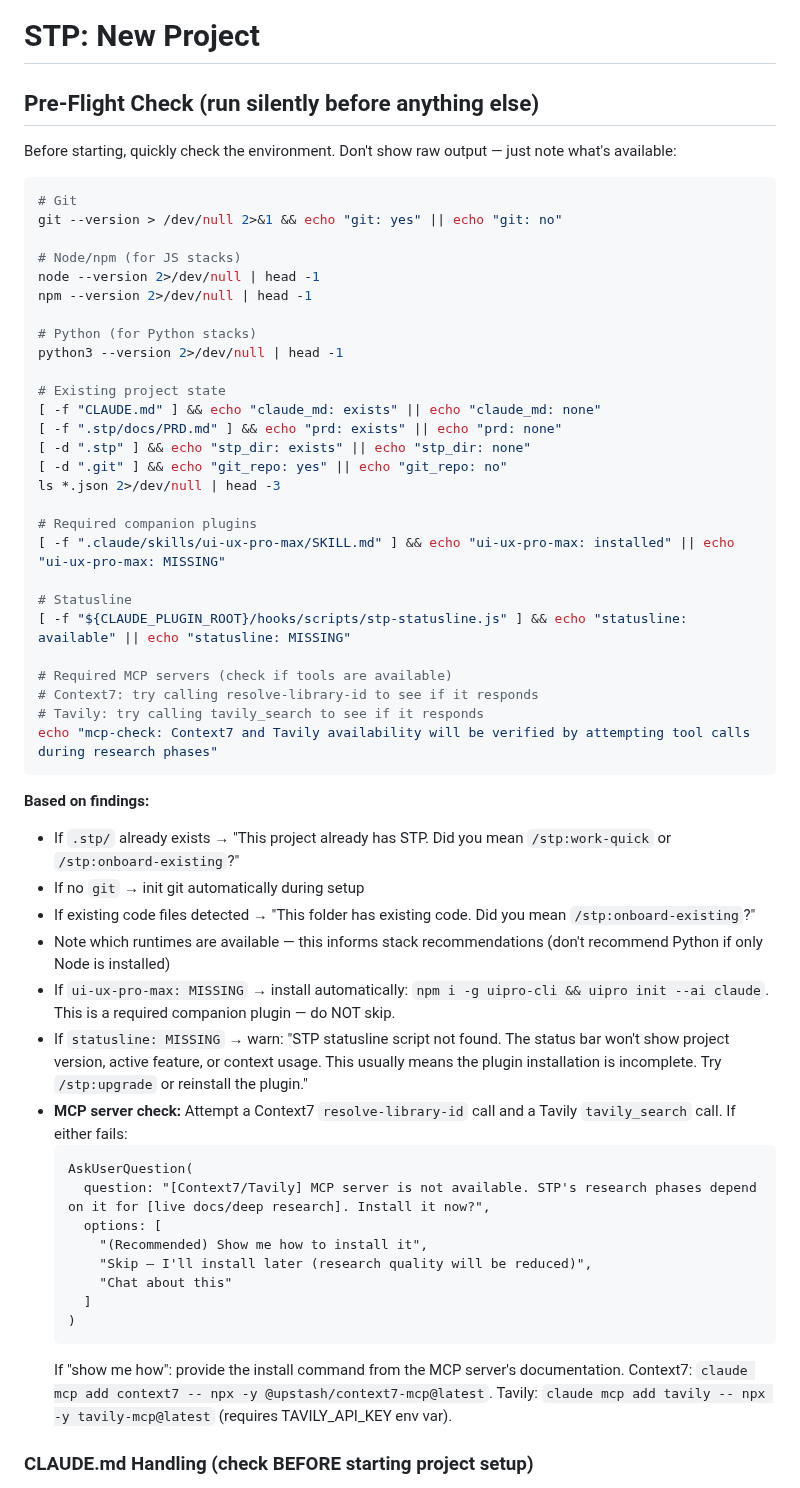
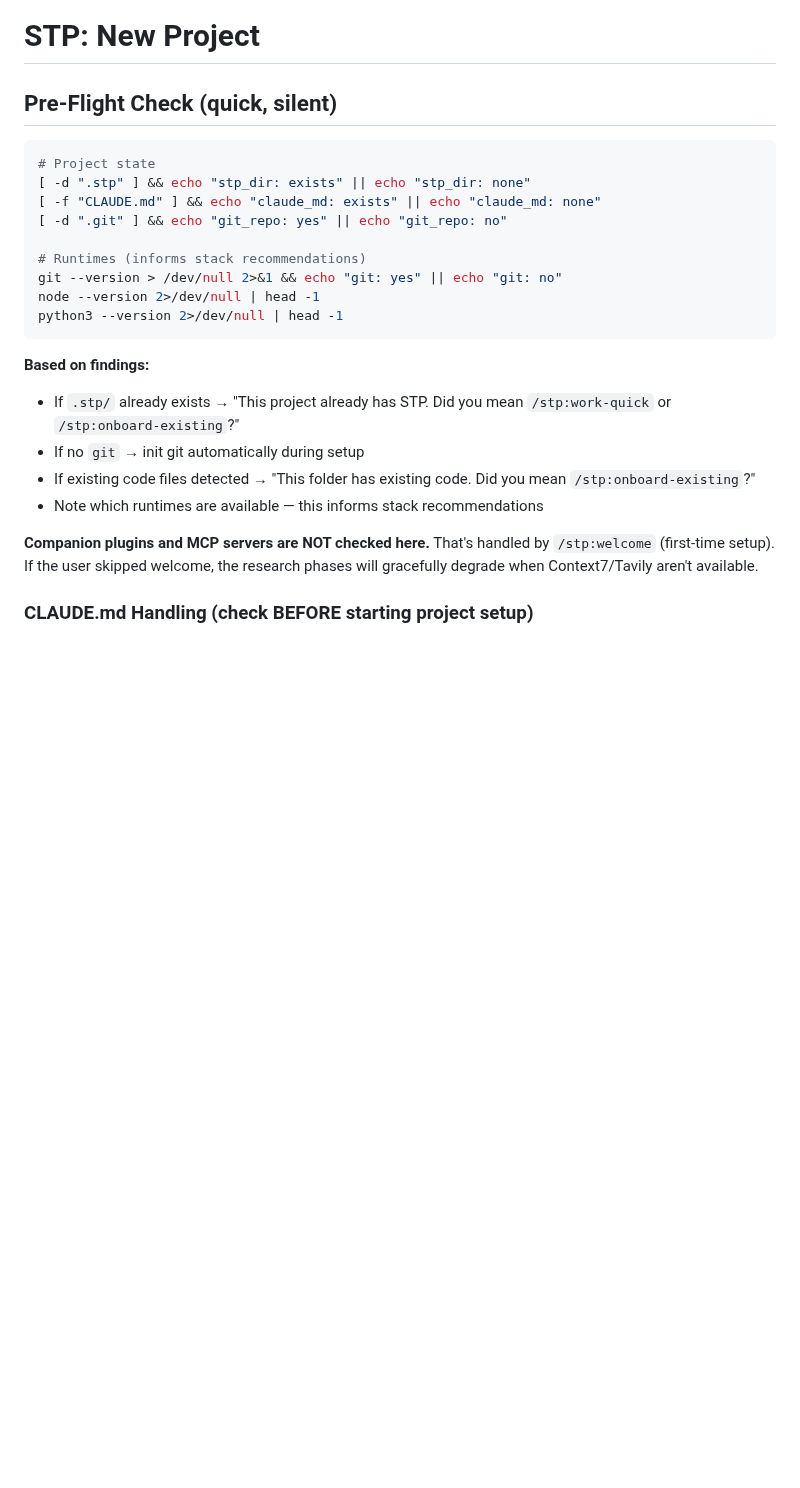
Before and after one commit to DIV7NE/straight-to-production, a Markdown page: commands/new-project.md, the part around the change. Rendered like a GitHub page; blank space fills up the shorter version.

````diff
--- a/commands/new-project.md
+++ b/commands/new-project.md
@@ -10,59 +10,27 @@ allowed-tools: ["Read", "Write", "Bash", "Glob", "Grep", "AskUserQuestion", "Age
 
 # STP: New Project
 
-## Pre-Flight Check (run silently before anything else)
-
-Before starting, quickly check the environment. Don't show raw output — just note what's available:
+## Pre-Flight Check (quick, silent)
 
 ```bash
-# Git
+# Project state
+[ -d ".stp" ] && echo "stp_dir: exists" || echo "stp_dir: none"
+[ -f "CLAUDE.md" ] && echo "claude_md: exists" || echo "claude_md: none"
+[ -d ".git" ] && echo "git_repo: yes" || echo "git_repo: no"
+
+# Runtimes (informs stack recommendations)
 git --version > /dev/null 2>&1 && echo "git: yes" || echo "git: no"
-
-# Node/npm (for JS stacks)
 node --version 2>/dev/null | head -1
-npm --version 2>/dev/null | head -1
-
-# Python (for Python stacks)
 python3 --version 2>/dev/null | head -1
-
-# Existing project state
-[ -f "CLAUDE.md" ] && echo "claude_md: exists" || echo "claude_md: none"
-[ -f ".stp/docs/PRD.md" ] && echo "prd: exists" || echo "prd: none"
-[ -d ".stp" ] && echo "stp_dir: exists" || echo "stp_dir: none"
-[ -d ".git" ] && echo "git_repo: yes" || echo "git_repo: no"
-ls *.json 2>/dev/null | head -3
-
-# Required companion plugins
-[ -f ".claude/skills/ui-ux-pro-max/SKILL.md" ] && echo "ui-ux-pro-max: installed" || echo "ui-ux-pro-max: MISSING"
-
-# Statusline
-[ -f "${CLAUDE_PLUGIN_ROOT}/hooks/scripts/stp-statusline.js" ] && echo "statusline: available" || echo "statusline: MISSING"
-
-# Required MCP servers (check if tools are available)
-# Context7: try calling resolve-library-id to see if it responds
-# Tavily: try calling tavily_search to see if it responds
-echo "mcp-check: Context7 and Tavily availability will be verified by attempting tool calls during research phases"
 ```
 
 **Based on findings:**
 - If `.stp/` already exists → "This project already has STP. Did you mean `/stp:work-quick` or `/stp:onboard-existing`?"
 - If no `git` → init git automatically during setup
 - If existing code files detected → "This folder has existing code. Did you mean `/stp:onboard-existing`?"
-- Note which runtimes are available — this informs stack recommendations (don't recommend Python if only Node is installed)
-- If `ui-ux-pro-max: MISSING` → install automatically: `npm i -g uipro-cli && uipro init --ai claude`. This is a required companion plugin — do NOT skip.
-- If `statusline: MISSING` → warn: "STP statusline script not found. The status bar won't show project version, active feature, or context usage. This usually means the plugin installation is incomplete. Try `/stp:upgrade` or reinstall the plugin."
-- **MCP server check:** Attempt a Context7 `resolve-library-id` call and a Tavily `tavily_search` call. If either fails:
-  ```
-  AskUserQuestion(
-    question: "[Context7/Tavily] MCP server is not available. STP's research phases depend on it for [live docs/deep research]. Install it now?",
-    options: [
-      "(Recommended) Show me how to install it",
-      "Skip — I'll install later (research quality will be reduced)",
-      "Chat about this"
-    ]
-  )
-  ```
-  If "show me how": provide the install command from the MCP server's documentation. Context7: `claude mcp add context7 -- npx -y @upstash/context7-mcp@latest`. Tavily: `claude mcp add tavily -- npx -y tavily-mcp@latest` (requires TAVILY_API_KEY env var).
+- Note which runtimes are available — this informs stack recommendations
+
+**Companion plugins and MCP servers are NOT checked here.** That's handled by `/stp:welcome` (first-time setup). If the user skipped welcome, the research phases will gracefully degrade when Context7/Tavily aren't available.
 
 ### CLAUDE.md Handling (check BEFORE starting project setup)
 
````
Also changed, not shown: commands/onboard-existing.md (+2 -22 lines), commands/upgrade.md (+3 -37 lines).
